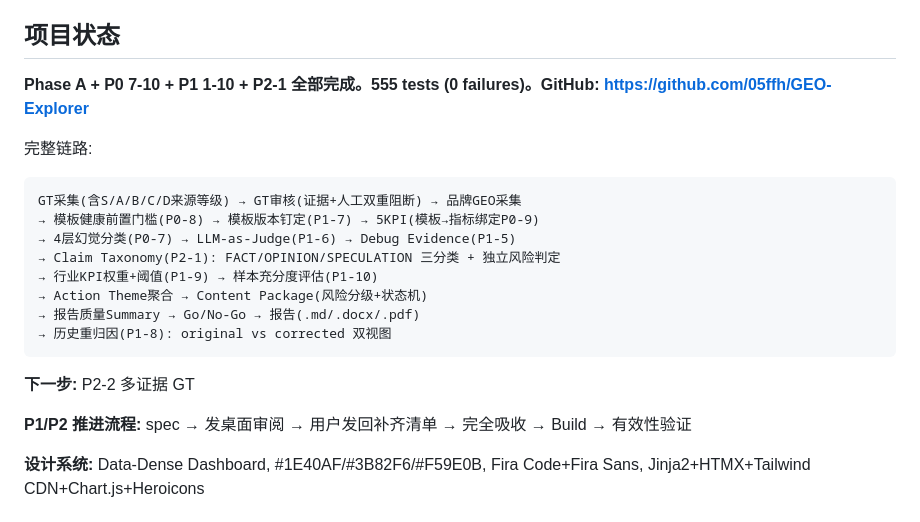
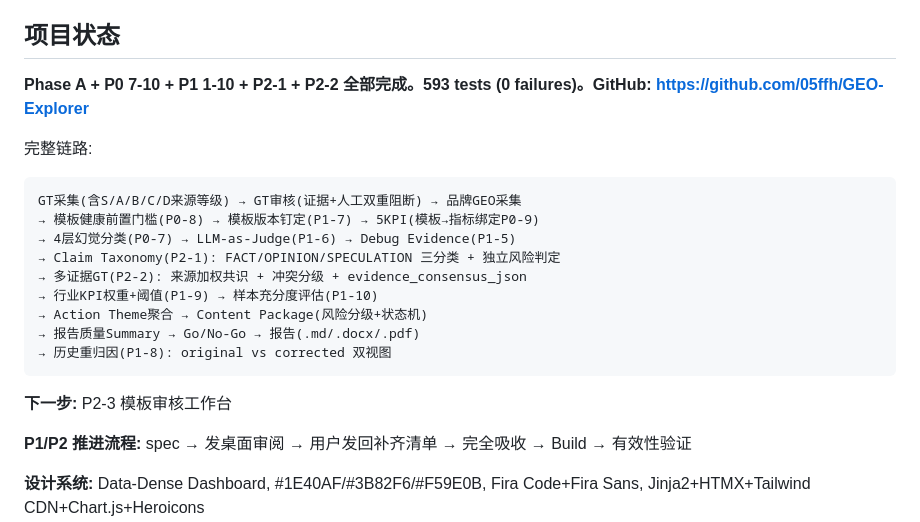
Before and after one commit to 05ffh/GEO-Explorer, a Markdown page: CLAUDE.md, the part around the change. Rendered like a GitHub page.

Commit message:
docs: update CLAUDE.md — P2-2 complete, 593 tests, next P2-3
Co-Authored-By: Claude Opus 4.7 <noreply@anthropic.com>

````diff
--- a/CLAUDE.md
+++ b/CLAUDE.md
@@ -6,7 +6,7 @@
 
 ## 项目状态
 
-**Phase A + P0 7-10 + P1 1-10 + P2-1 全部完成。555 tests (0 failures)。GitHub: https://github.com/05ffh/GEO-Explorer**
+**Phase A + P0 7-10 + P1 1-10 + P2-1 + P2-2 全部完成。593 tests (0 failures)。GitHub: https://github.com/05ffh/GEO-Explorer**
 
 完整链路:
 ```
@@ -14,13 +14,14 @@ GT采集(含S/A/B/C/D来源等级) → GT审核(证据+人工双重阻断) →
 → 模板健康前置门槛(P0-8) → 模板版本钉定(P1-7) → 5KPI(模板→指标绑定P0-9)
 → 4层幻觉分类(P0-7) → LLM-as-Judge(P1-6) → Debug Evidence(P1-5)
 → Claim Taxonomy(P2-1): FACT/OPINION/SPECULATION 三分类 + 独立风险判定
+→ 多证据GT(P2-2): 来源加权共识 + 冲突分级 + evidence_consensus_json
 → 行业KPI权重+阈值(P1-9) → 样本充分度评估(P1-10)
 → Action Theme聚合 → Content Package(风险分级+状态机)
 → 报告质量Summary → Go/No-Go → 报告(.md/.docx/.pdf)
 → 历史重归因(P1-8): original vs corrected 双视图
 ```
 
-**下一步:** P2-2 多证据 GT
+**下一步:** P2-3 模板审核工作台
 
 **P1/P2 推进流程:** spec → 发桌面审阅 → 用户发回补齐清单 → 完全吸收 → Build → 有效性验证
 
````
